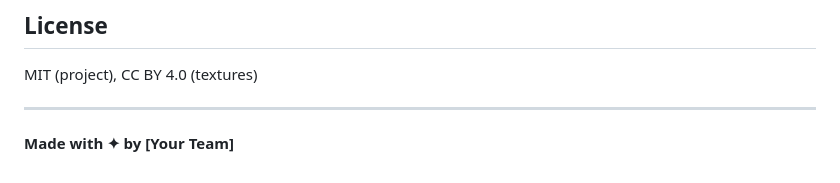
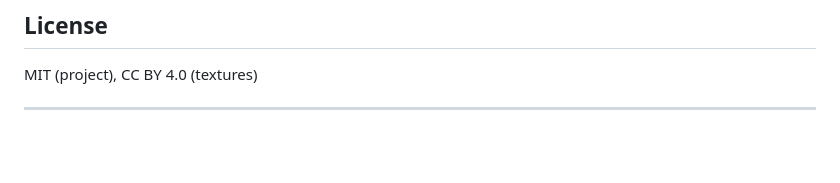
Before and after one commit to Adi-Narayan/Ad-Astra, a Markdown page: README.md, the part around the change. GitHub-like rendering; blank space fills up the shorter version.

```diff
--- a/README.md
+++ b/README.md
@@ -175,5 +175,3 @@ Uses **SQLite** locally (included in repo). In production (Railway), it persists
 MIT (project), CC BY 4.0 (textures)
 
 ---
-
-**Made with ✦ by [Your Team]**
```
